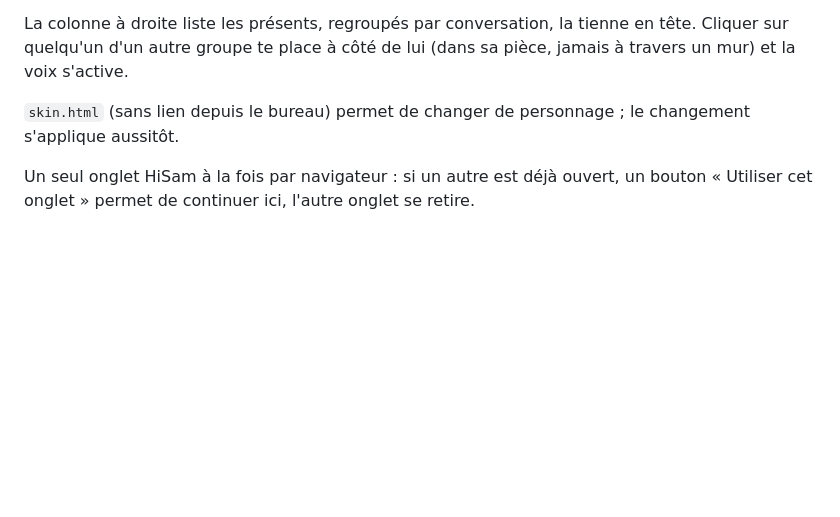
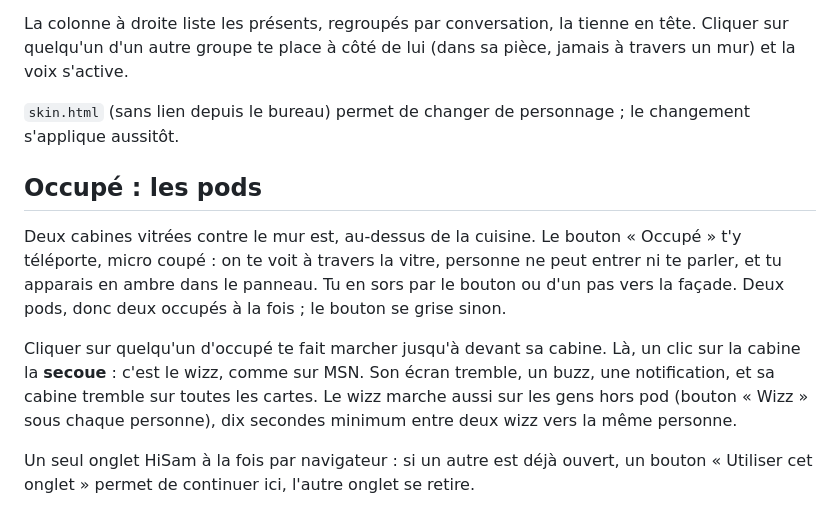
Before and after one commit to SamirNaggara/hisam, a Markdown page: README.md, the part around the change. Rendered like a GitHub page; blank space fills up the shorter version.

Commit message:
docs: README, les pods et le wizz
Claude-Session: https://claude.ai/code/session_01PgsVpmeyC8wFmkx5ecJWer

```diff
--- a/README.md
+++ b/README.md
@@ -32,6 +32,12 @@ Flèches, ZQSD ou WASD, ou un clic sur la case où aller. Le cercle autour de to
 La colonne à droite liste les présents, regroupés par conversation, la tienne en tête. Cliquer sur quelqu'un d'un autre groupe te place à côté de lui (dans sa pièce, jamais à travers un mur) et la voix s'active.
 
 `skin.html` (sans lien depuis le bureau) permet de changer de personnage ; le changement s'applique aussitôt.
+
+## Occupé : les pods
+
+Deux cabines vitrées contre le mur est, au-dessus de la cuisine. Le bouton « Occupé » t'y téléporte, micro coupé : on te voit à travers la vitre, personne ne peut entrer ni te parler, et tu apparais en ambre dans le panneau. Tu en sors par le bouton ou d'un pas vers la façade. Deux pods, donc deux occupés à la fois ; le bouton se grise sinon.
+
+Cliquer sur quelqu'un d'occupé te fait marcher jusqu'à devant sa cabine. Là, un clic sur la cabine la **secoue** : c'est le wizz, comme sur MSN. Son écran tremble, un buzz, une notification, et sa cabine tremble sur toutes les cartes. Le wizz marche aussi sur les gens hors pod (bouton « Wizz » sous chaque personne), dix secondes minimum entre deux wizz vers la même personne.
 
 Un seul onglet HiSam à la fois par navigateur : si un autre est déjà ouvert, un bouton « Utiliser cet onglet » permet de continuer ici, l'autre onglet se retire.
 
```
